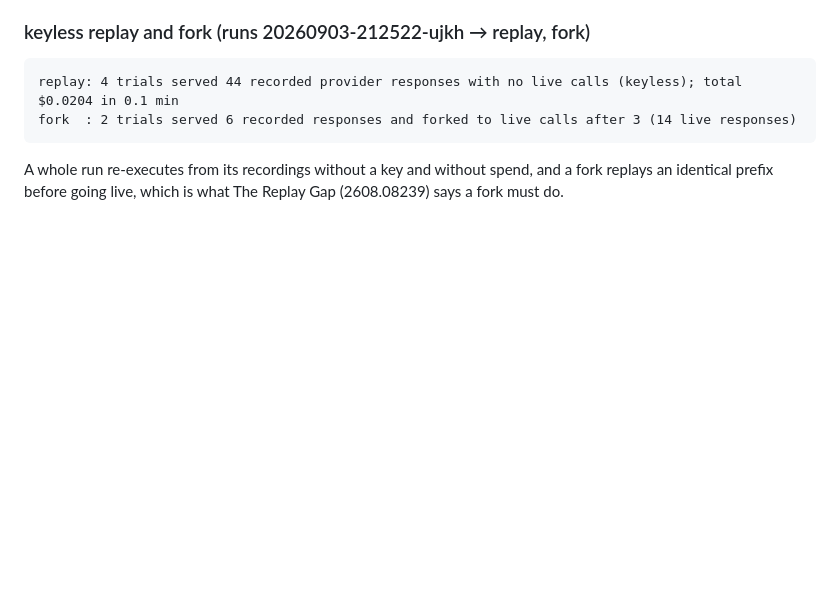
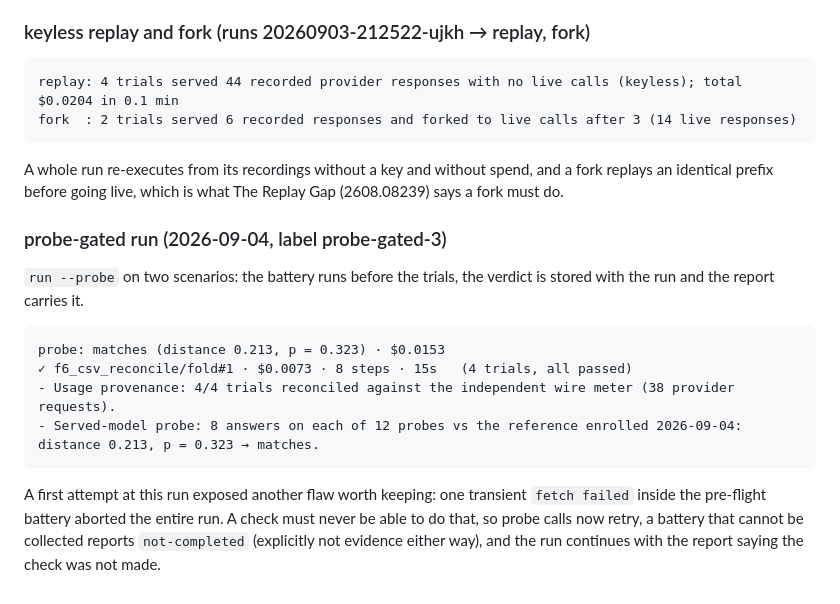
Before and after one commit to TT-Wang/dsh-eval-infra, a Markdown page: docs/results.md, the part around the change. GitHub-like rendering; blank space fills up the shorter version.

Commit message:
results: probe-gated run and the robustness fix it exposed
Co-Authored-By: Claude Opus 5 <noreply@anthropic.com>

````diff
--- a/docs/results.md
+++ b/docs/results.md
@@ -241,3 +241,16 @@ fork  : 2 trials served 6 recorded responses and forked to live calls after 3 (1
 ```
 
 A whole run re-executes from its recordings without a key and without spend, and a fork replays an identical prefix before going live, which is what The Replay Gap (2608.08239) says a fork must do.
+
+### probe-gated run (2026-09-04, label probe-gated-3)
+
+`run --probe` on two scenarios: the battery runs before the trials, the verdict is stored with the run and the report carries it.
+
+```
+probe: matches (distance 0.213, p = 0.323) · $0.0153
+✓ f6_csv_reconcile/fold#1 · $0.0073 · 8 steps · 15s   (4 trials, all passed)
+- Usage provenance: 4/4 trials reconciled against the independent wire meter (38 provider requests).
+- Served-model probe: 8 answers on each of 12 probes vs the reference enrolled 2026-09-04: distance 0.213, p = 0.323 → matches.
+```
+
+A first attempt at this run exposed another flaw worth keeping: one transient `fetch failed` inside the pre-flight battery aborted the entire run. A check must never be able to do that, so probe calls now retry, a battery that cannot be collected reports `not-completed` (explicitly not evidence either way), and the run continues with the report saying the check was not made.
````
